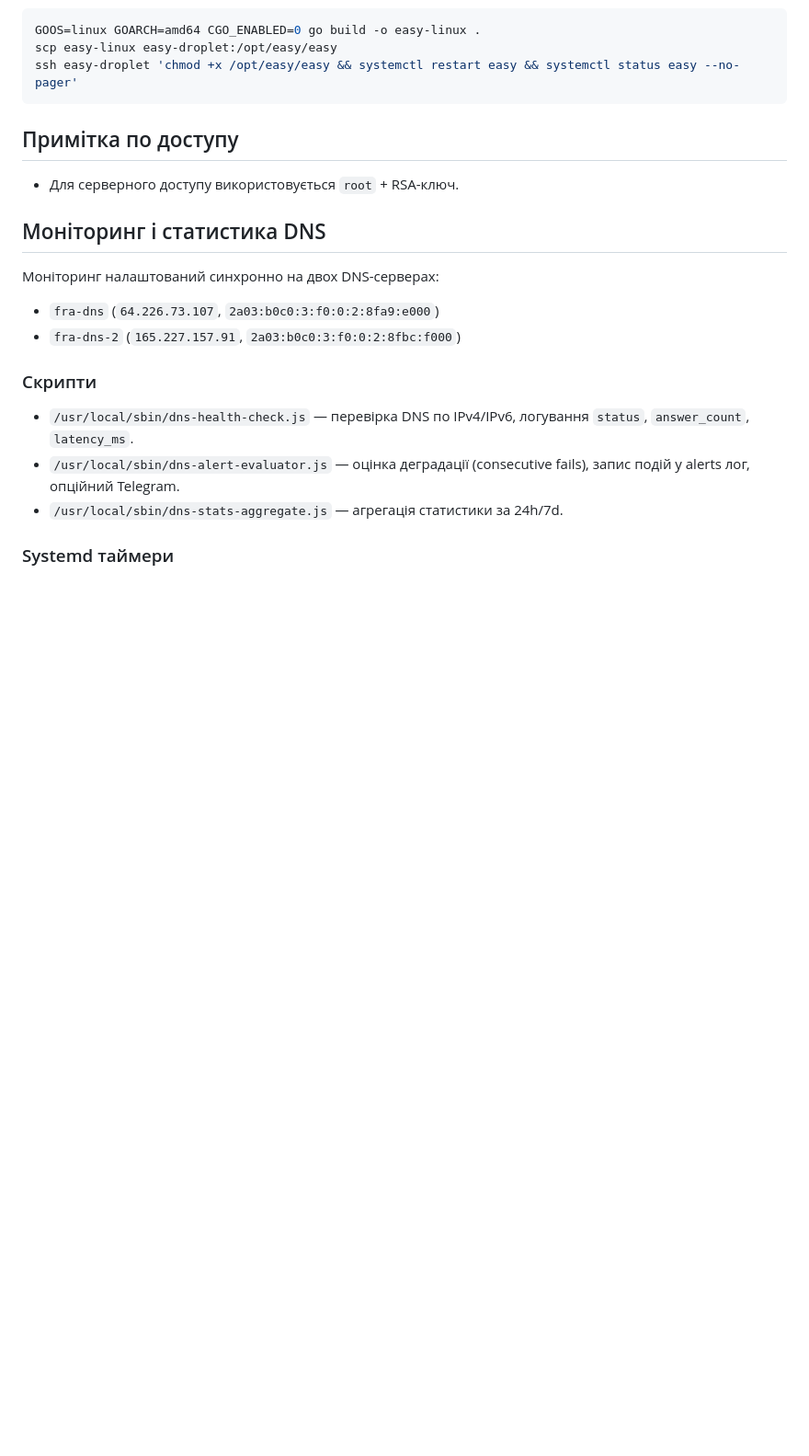
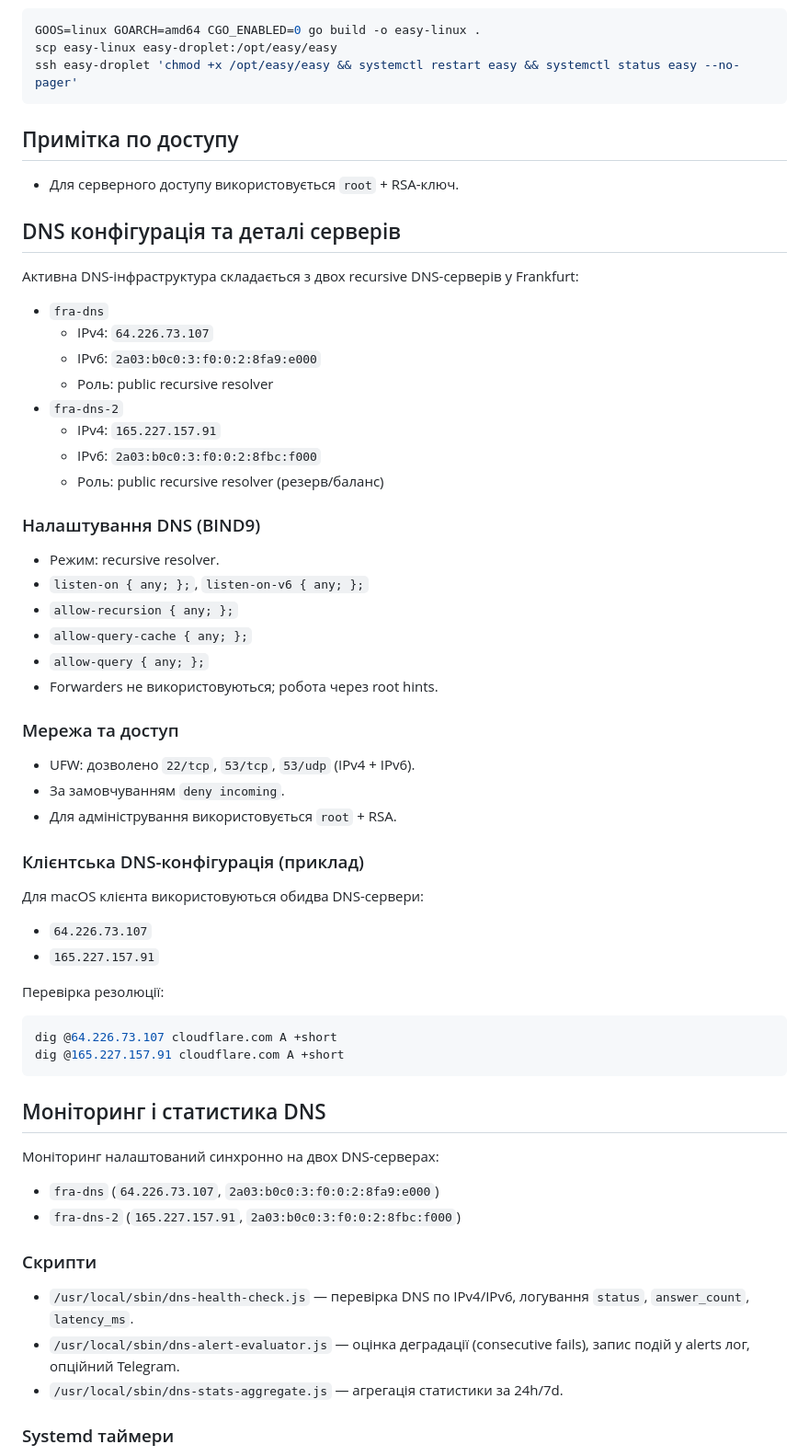
Before and after one commit to 3508108/ntp, a Markdown page: easy/README.md, the part around the change. Shown at 92% size. GitHub-like rendering; blank space fills up the shorter version.

Commit message:
Document DNS configuration and server details
Co-Authored-By: Oz <oz-agent@warp.dev>

````diff
--- a/easy/README.md
+++ b/easy/README.md
@@ -44,6 +44,42 @@ ssh easy-droplet 'chmod +x /opt/easy/easy && systemctl restart easy && systemctl
 ## Примітка по доступу
 - Для серверного доступу використовується `root` + RSA-ключ.
 
+## DNS конфігурація та деталі серверів
+Активна DNS-інфраструктура складається з двох recursive DNS-серверів у Frankfurt:
+
+- `fra-dns`
+  - IPv4: `64.226.73.107`
+  - IPv6: `2a03:b0c0:3:f0:0:2:8fa9:e000`
+  - Роль: public recursive resolver
+- `fra-dns-2`
+  - IPv4: `165.227.157.91`
+  - IPv6: `2a03:b0c0:3:f0:0:2:8fbc:f000`
+  - Роль: public recursive resolver (резерв/баланс)
+
+### Налаштування DNS (BIND9)
+- Режим: recursive resolver.
+- `listen-on { any; };`, `listen-on-v6 { any; };`
+- `allow-recursion { any; };`
+- `allow-query-cache { any; };`
+- `allow-query { any; };`
+- Forwarders не використовуються; робота через root hints.
+
+### Мережа та доступ
+- UFW: дозволено `22/tcp`, `53/tcp`, `53/udp` (IPv4 + IPv6).
+- За замовчуванням `deny incoming`.
+- Для адміністрування використовується `root` + RSA.
+
+### Клієнтська DNS-конфігурація (приклад)
+Для macOS клієнта використовуються обидва DNS-сервери:
+- `64.226.73.107`
+- `165.227.157.91`
+
+Перевірка резолюції:
+```bash
+dig @64.226.73.107 cloudflare.com A +short
+dig @165.227.157.91 cloudflare.com A +short
+```
+
 ## Моніторинг і статистика DNS
 Моніторинг налаштований синхронно на двох DNS-серверах:
 - `fra-dns` (`64.226.73.107`, `2a03:b0c0:3:f0:0:2:8fa9:e000`)
````
